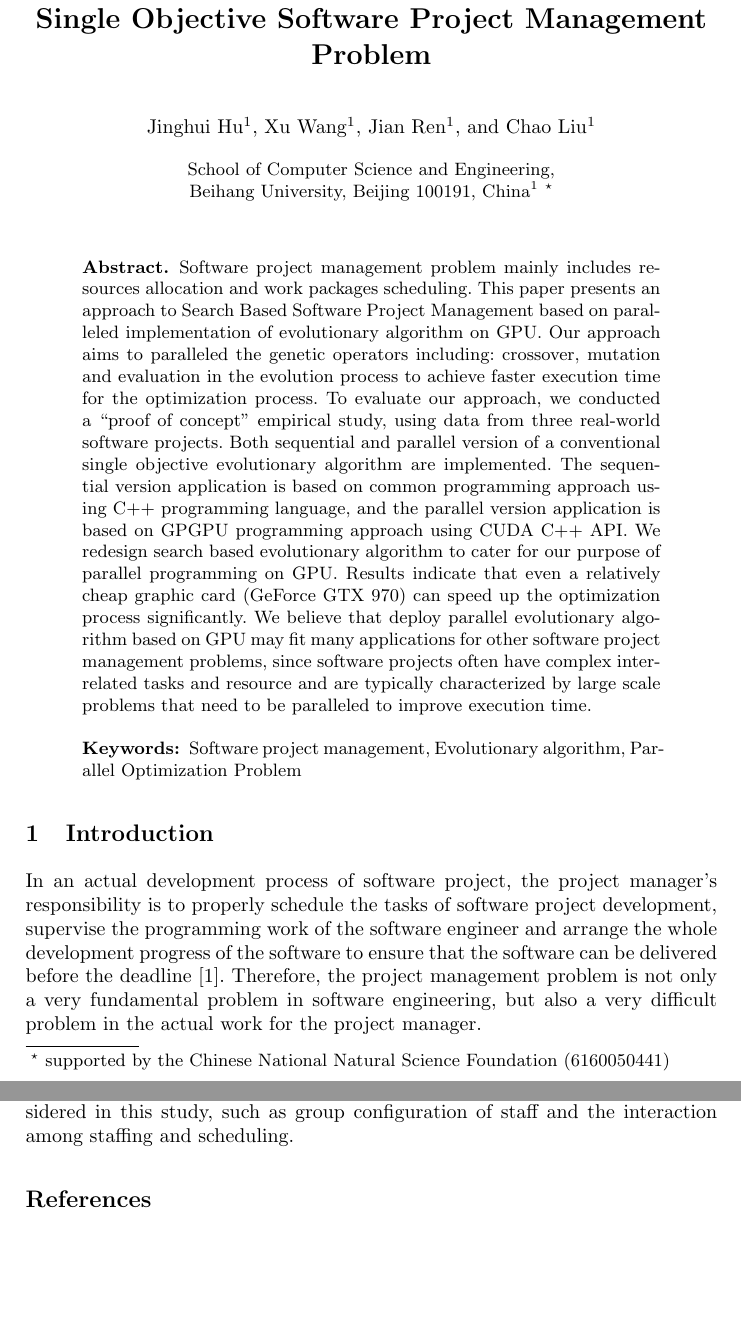
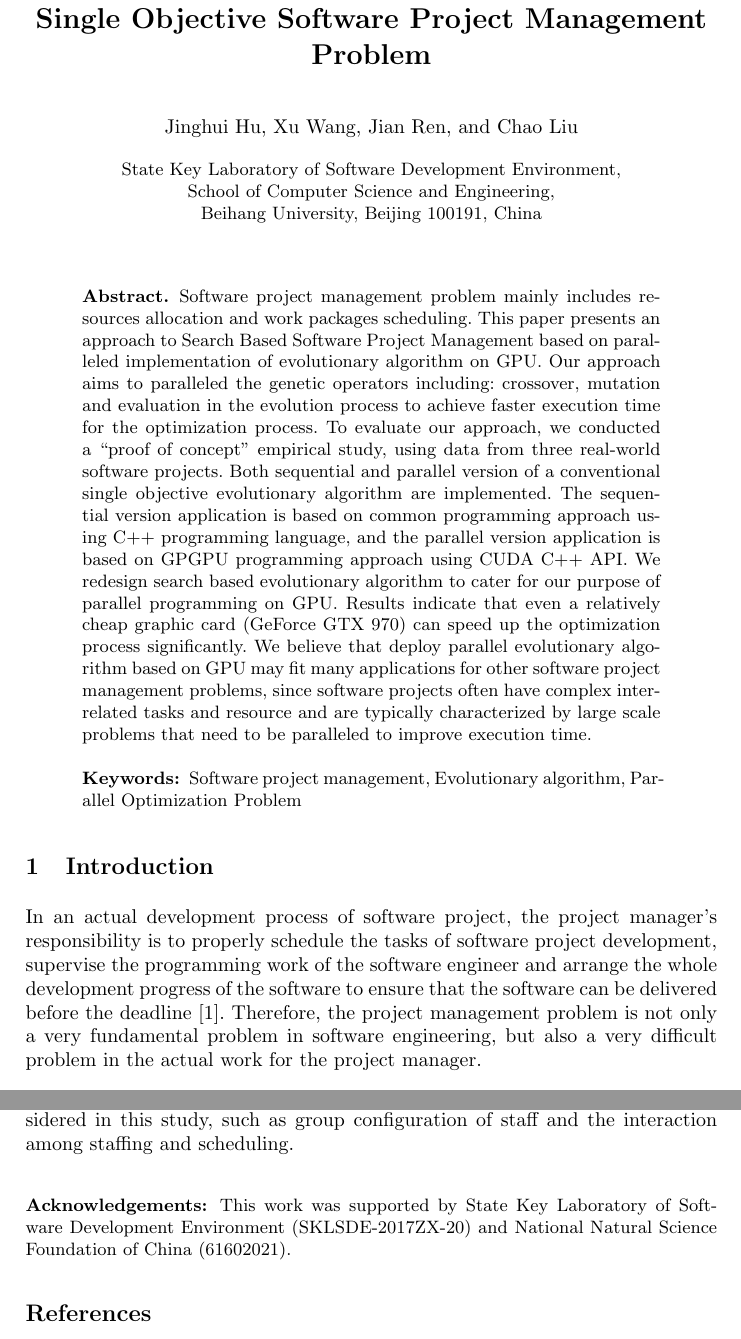
Before and after one commit to Jeanhwea/nasac2017, a LaTeX paper (paper.tex, which reads contents/chapter7conclusion.tex, contents/header.tex): two parts of pages 1 and 16 of 17, joined at a grey line, cut so that both start at the same text, the shorter picture padded with empty space. Compiled offline with pdfLaTeX.

Commit message:
改地址和致谢

```diff
--- a/contents/chapter7conclusion.tex
+++ b/contents/chapter7conclusion.tex
@@ -12,3 +12,8 @@ Results show that the population converge around 20 generations and the parallel
 Therefore, we claim that heuristics provides mangers with intuitive features towards ``simple-to-deploy'', and paralleled computation running on GPU provides faster execution time.
 
 Future work aims at extending the study reported in this paper with further data sets and accelerating hardware with more cores, above all, at considering a more sophisticated project model, which accounts for further factors not considered in this study, such as group configuration of staff and the interaction among staffing and scheduling.
+
+\subsubsection{\small{Acknowledgements:}} \small{This work was supported by State Key Laboratory of Software Development Environment (SKLSDE-2017ZX-20) and National Natural Science Foundation of China (61602021).}
+
+% SKLSDE-2017ZX-20
+% 61602021
--- a/contents/header.tex
+++ b/contents/header.tex
@@ -9,17 +9,20 @@
 %                                     also used for the TOC unless
 %                                     \toctitle is used
 %
-\author{ Jinghui Hu\inst{1} \and Xu Wang\inst{1} \and Jian Ren\inst{1} \and Chao Liu\inst{1}}
+\author{ Jinghui Hu \and Xu Wang \and Jian Ren \and Chao Liu}
 %
 \authorrunning{Hu, Wang, Ren, Liu} % abbreviated author list (for running head)
 %
 %%%% list of authors for the TOC (use if author list has to be modified)
 \tocauthor{Jinghui Hu, Xu Wang, Jian Ren, Chao Liu}
 %
-\institute{School of Computer Science and Engineering, \\Beihang University, Beijing 100191, China\inst{1}
+\institute{
+State Key Laboratory of Software Development Environment,\\
+School of Computer Science and Engineering,
+\\Beihang University, Beijing 100191, China
 %\\
 %\email{\{hujinghui, bhwangxu, renjian, liuchao\}@buaa.edu.cn}
-\thanks{supported by the Chinese National Natural Science Foundation (6160050441)}
+%\thanks{supported by the Chinese National Natural Science Foundation (6160050441)}
 }
 
 
```
